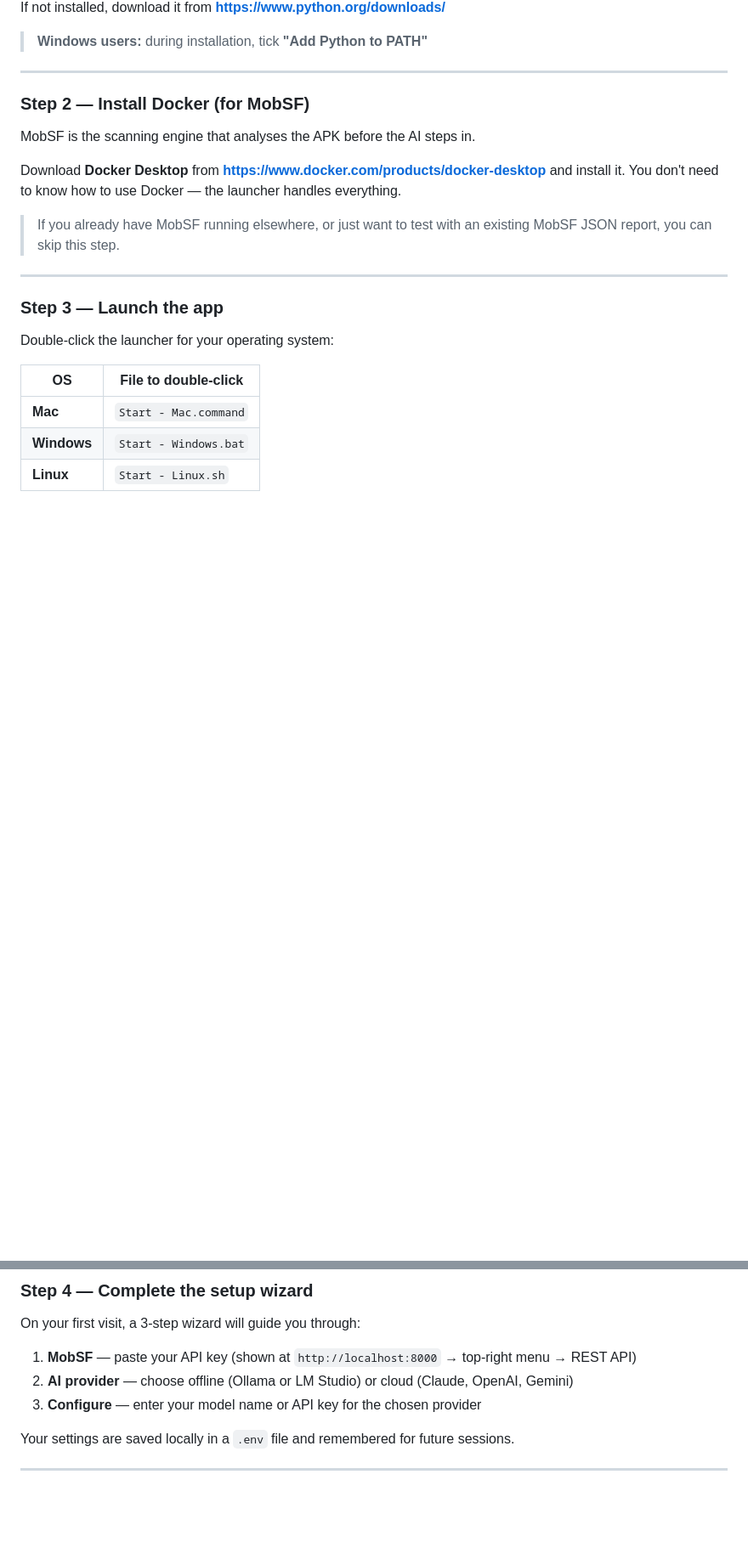
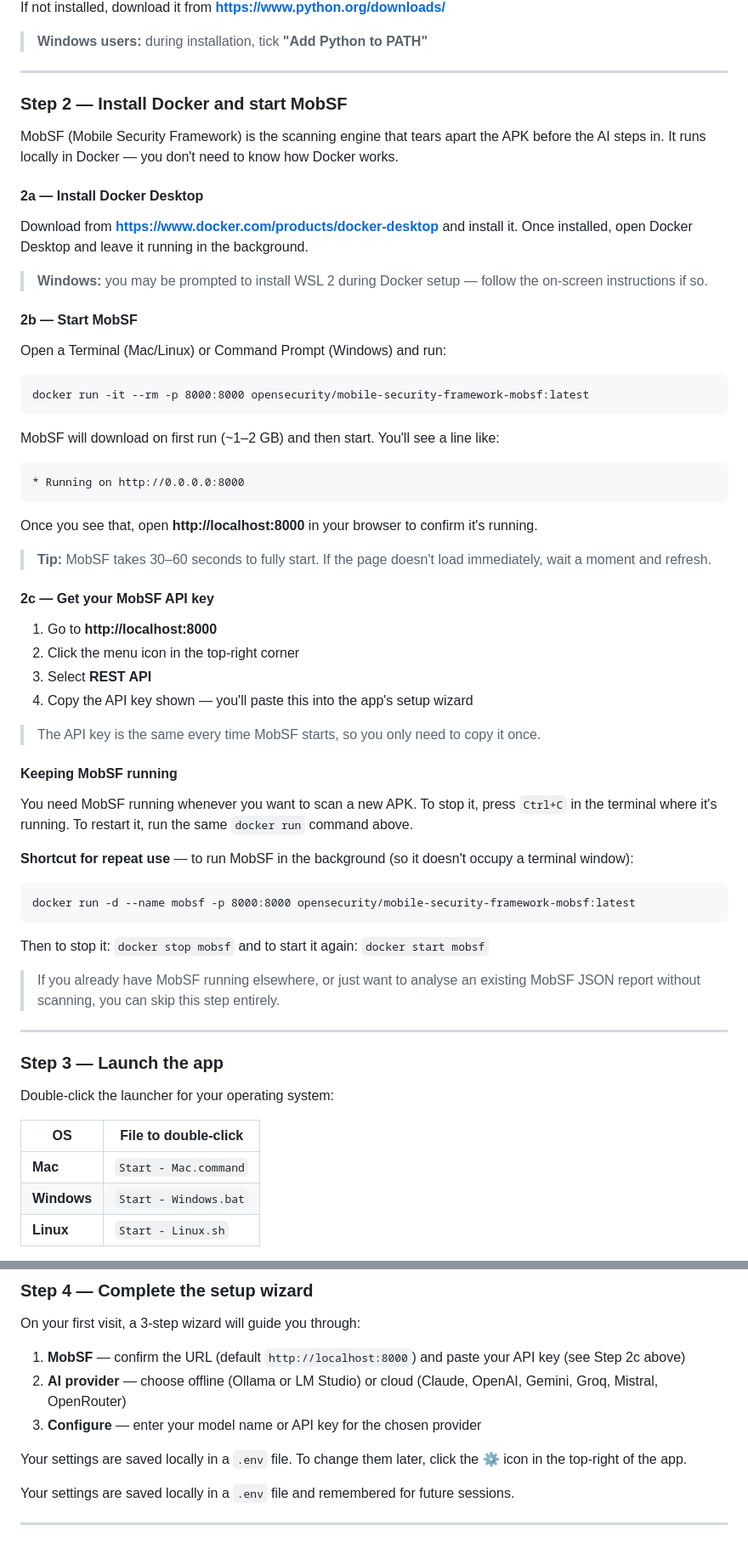
Before and after one commit to f0dders/apk-jtm, a Markdown page: README.md, 2 parts joined by grey strips. Shown at 85% size. Rendered like a GitHub page; blank space fills up the shorter version.

Commit message:
docs: expand README with full MobSF setup instructions
- Step 2 now covers installing Docker Desktop, pulling and starting MobSF,
  finding the API key, and keeping MobSF running (foreground vs background)
- Cloud provider table updated to include Groq, Mistral, and OpenRouter
  with notes on free tiers and OpenRouter model name format
- Wizard step description updated to reference Step 2c and mention the
  settings cog for changing config later

Co-Authored-By: Claude Sonnet 4.6 <noreply@anthropic.com>

````diff
--- a/README.md
+++ b/README.md
@@ -26,13 +26,56 @@ If not installed, download it from **https://www.python.org/downloads/**
 
 ---
 
-### Step 2 — Install Docker (for MobSF)
+### Step 2 — Install Docker and start MobSF
 
-MobSF is the scanning engine that analyses the APK before the AI steps in.
+MobSF (Mobile Security Framework) is the scanning engine that tears apart the APK before the AI steps in. It runs locally in Docker — you don't need to know how Docker works.
 
-Download **Docker Desktop** from **https://www.docker.com/products/docker-desktop** and install it. You don't need to know how to use Docker — the launcher handles everything.
+#### 2a — Install Docker Desktop
 
-> If you already have MobSF running elsewhere, or just want to test with an existing MobSF JSON report, you can skip this step.
+Download from **https://www.docker.com/products/docker-desktop** and install it. Once installed, open Docker Desktop and leave it running in the background.
+
+> **Windows:** you may be prompted to install WSL 2 during Docker setup — follow the on-screen instructions if so.
+
+#### 2b — Start MobSF
+
+Open a Terminal (Mac/Linux) or Command Prompt (Windows) and run:
+
+```
+docker run -it --rm -p 8000:8000 opensecurity/mobile-security-framework-mobsf:latest
+```
+
+MobSF will download on first run (~1–2 GB) and then start. You'll see a line like:
+
+```
+* Running on http://0.0.0.0:8000
+```
+
+Once you see that, open **http://localhost:8000** in your browser to confirm it's running.
+
+> **Tip:** MobSF takes 30–60 seconds to fully start. If the page doesn't load immediately, wait a moment and refresh.
+
+#### 2c — Get your MobSF API key
+
+1. Go to **http://localhost:8000**
+2. Click the menu icon in the top-right corner
+3. Select **REST API**
+4. Copy the API key shown — you'll paste this into the app's setup wizard
+
+> The API key is the same every time MobSF starts, so you only need to copy it once.
+
+#### Keeping MobSF running
+
+You need MobSF running whenever you want to scan a new APK. To stop it, press `Ctrl+C` in the terminal where it's running. To restart it, run the same `docker run` command above.
+
+**Shortcut for repeat use** — to run MobSF in the background (so it doesn't occupy a terminal window):
+
+```
+docker run -d --name mobsf -p 8000:8000 opensecurity/mobile-security-framework-mobsf:latest
+```
+
+Then to stop it: `docker stop mobsf` and to start it again: `docker start mobsf`
+
+> If you already have MobSF running elsewhere, or just want to analyse an existing MobSF JSON report without scanning, you can skip this step entirely.
 
 ---
 
@@ -64,9 +107,11 @@ Subsequent launches are faster — the setup only runs once.
 
 On your first visit, a 3-step wizard will guide you through:
 
-1. **MobSF** — paste your API key (shown at `http://localhost:8000` → top-right menu → REST API)
-2. **AI provider** — choose offline (Ollama or LM Studio) or cloud (Claude, OpenAI, Gemini)
+1. **MobSF** — confirm the URL (default `http://localhost:8000`) and paste your API key (see Step 2c above)
+2. **AI provider** — choose offline (Ollama or LM Studio) or cloud (Claude, OpenAI, Gemini, Groq, Mistral, OpenRouter)
 3. **Configure** — enter your model name or API key for the chosen provider
+
+Your settings are saved locally in a `.env` file. To change them later, click the ⚙ icon in the top-right of the app.
 
 Your settings are saved locally in a `.env` file and remembered for future sessions.
 
````
Also changed, not shown: other parts of README.md (+10 -5 lines).
